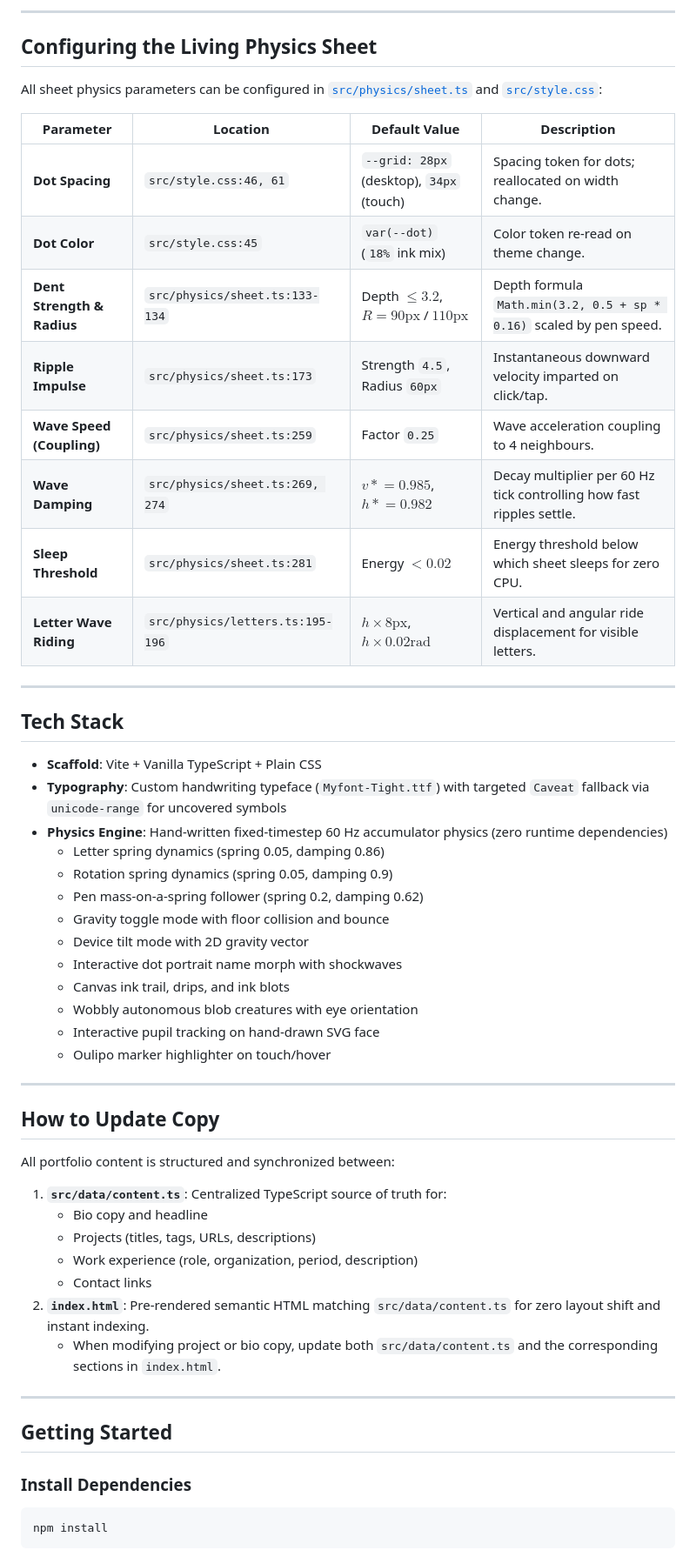
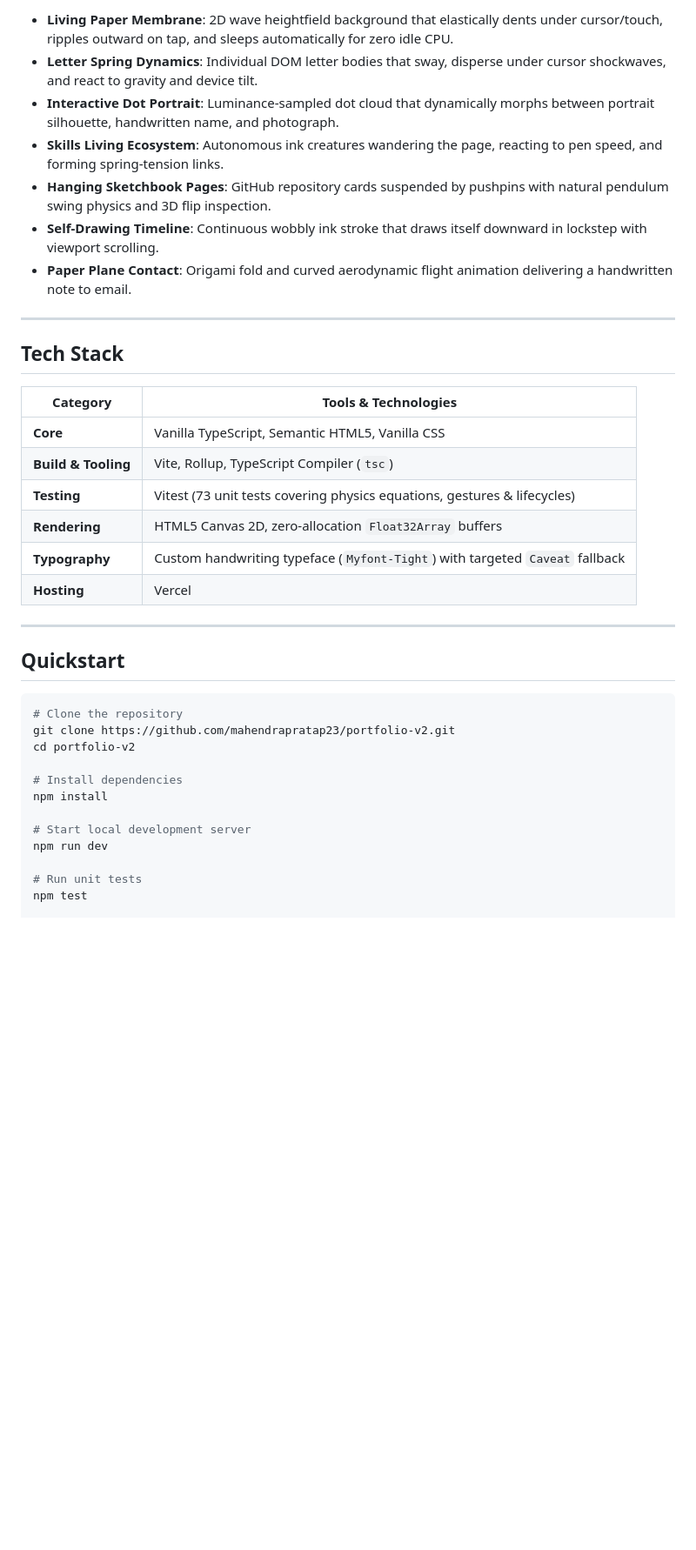
Before and after one commit to mahendrapratap23/portfolio-v2, a Markdown page: README.md, the part around one of its changes. Shown at 87% size. GitHub-like rendering; blank space fills up the shorter version.

Commit message:
docs: beautify and streamline README

````diff
--- a/README.md
+++ b/README.md
@@ -46,58 +30,40 @@ GitHub: [https://github.com/mahendrapratap23](https://github.com/mahendrapratap2
 
----
-
-## Configuring the Living Physics Sheet
-
-All sheet physics parameters can be configured in [`src/physics/sheet.ts`](file:///Users/sagar/Developer/portfolio%20v2/src/physics/sheet.ts) and [`src/style.css`](file:///Users/sagar/Developer/portfolio%20v2/src/style.css):
-
-| Parameter | Location | Default Value | Description |
-|---|---|---|---|
-| **Dot Spacing** | `src/style.css:46, 61` | `--grid: 28px` (desktop), `34px` (touch) | Spacing token for dots; reallocated on width change. |
-| **Dot Color** | `src/style.css:45` | `var(--dot)` (`18%` ink mix) | Color token re-read on theme change. |
-| **Dent Strength & Radius** | `src/physics/sheet.ts:133-134` | Depth $\le 3.2$, $R = 90\text{px}$ / $110\text{px}$ | Depth formula `Math.min(3.2, 0.5 + sp * 0.16)` scaled by pen speed. |
-| **Ripple Impulse** | `src/physics/sheet.ts:173` | Strength `4.5`, Radius `60px` | Instantaneous downward velocity imparted on click/tap. |
-| **Wave Speed (Coupling)** | `src/physics/sheet.ts:259` | Factor `0.25` | Wave acceleration coupling to 4 neighbours. |
-| **Wave Damping** | `src/physics/sheet.ts:269, 274` | $v \mathrel{*}= 0.985$, $h \mathrel{*}= 0.982$ | Decay multiplier per 60 Hz tick controlling how fast ripples settle. |
-| **Sleep Threshold** | `src/physics/sheet.ts:281` | Energy $< 0.02$ | Energy threshold below which sheet sleeps for zero CPU. |
-| **Letter Wave Riding** | `src/physics/letters.ts:195-196` | $h \times 8\text{px}$, $h \times 0.02\text{rad}$ | Vertical and angular ride displacement for visible letters. |
+- **Living Paper Membrane**: 2D wave heightfield background that elastically dents under cursor/touch, ripples outward on tap, and sleeps automatically for zero idle CPU.
+- **Letter Spring Dynamics**: Individual DOM letter bodies that sway, disperse under cursor shockwaves, and react to gravity and device tilt.
+- **Interactive Dot Portrait**: Luminance-sampled dot cloud that dynamically morphs between portrait silhouette, handwritten name, and photograph.
+- **Skills Living Ecosystem**: Autonomous ink creatures wandering the page, reacting to pen speed, and forming spring-tension links.
+- **Hanging Sketchbook Pages**: GitHub repository cards suspended by pushpins with natural pendulum swing physics and 3D flip inspection.
+- **Self-Drawing Timeline**: Continuous wobbly ink stroke that draws itself downward in lockstep with viewport scrolling.
+- **Paper Plane Contact**: Origami fold and curved aerodynamic flight animation delivering a handwritten note to email.
 
 ---
 
 ## Tech Stack
 
-- **Scaffold**: Vite + Vanilla TypeScript + Plain CSS
-- **Typography**: Custom handwriting typeface (`Myfont-Tight.ttf`) with targeted `Caveat` fallback via `unicode-range` for uncovered symbols
-- **Physics Engine**: Hand-written fixed-timestep 60 Hz accumulator physics (zero runtime dependencies)
-  - Letter spring dynamics (spring 0.05, damping 0.86)
-  - Rotation spring dynamics (spring 0.05, damping 0.9)
-  - Pen mass-on-a-spring follower (spring 0.2, damping 0.62)
-  - Gravity toggle mode with floor collision and bounce
-  - Device tilt mode with 2D gravity vector
-  - Interactive dot portrait name morph with shockwaves
-  - Canvas ink trail, drips, and ink blots
-  - Wobbly autonomous blob creatures with eye orientation
-  - Interactive pupil tracking on hand-drawn SVG face
-  - Oulipo marker highlighter on touch/hover
+| Category | Tools & Technologies |
+|---|---|
+| **Core** | Vanilla TypeScript, Semantic HTML5, Vanilla CSS |
+| **Build & Tooling** | Vite, Rollup, TypeScript Compiler (`tsc`) |
+| **Testing** | Vitest (73 unit tests covering physics equations, gestures & lifecycles) |
+| **Rendering** | HTML5 Canvas 2D, zero-allocation `Float32Array` buffers |
+| **Typography** | Custom handwriting typeface (`Myfont-Tight`) with targeted `Caveat` fallback |
+| **Hosting** | Vercel |
 
 ---
 
-## How to Update Copy
+## Quickstart
 
-All portfolio content is structured and synchronized between:
-1. **`src/data/content.ts`**: Centralized TypeScript source of truth for:
-   - Bio copy and headline
-   - Projects (titles, tags, URLs, descriptions)
-   - Work experience (role, organization, period, description)
-   - Contact links
-2. **`index.html`**: Pre-rendered semantic HTML matching `src/data/content.ts` for zero layout shift and instant indexing.
-   - When modifying project or bio copy, update both `src/data/content.ts` and the corresponding sections in `index.html`.
+```bash
+# Clone the repository
+git clone https://github.com/mahendrapratap23/portfolio-v2.git
+cd portfolio-v2
 
----
+# Install dependencies
+npm install
 
-## Getting Started
+# Start local development server
+npm run dev
 
-### Install Dependencies
-```bash
-npm install
-```
+# Run unit tests
+npm test
 
````
Also changed, not shown: other parts of README.md (+26 -78 lines).
